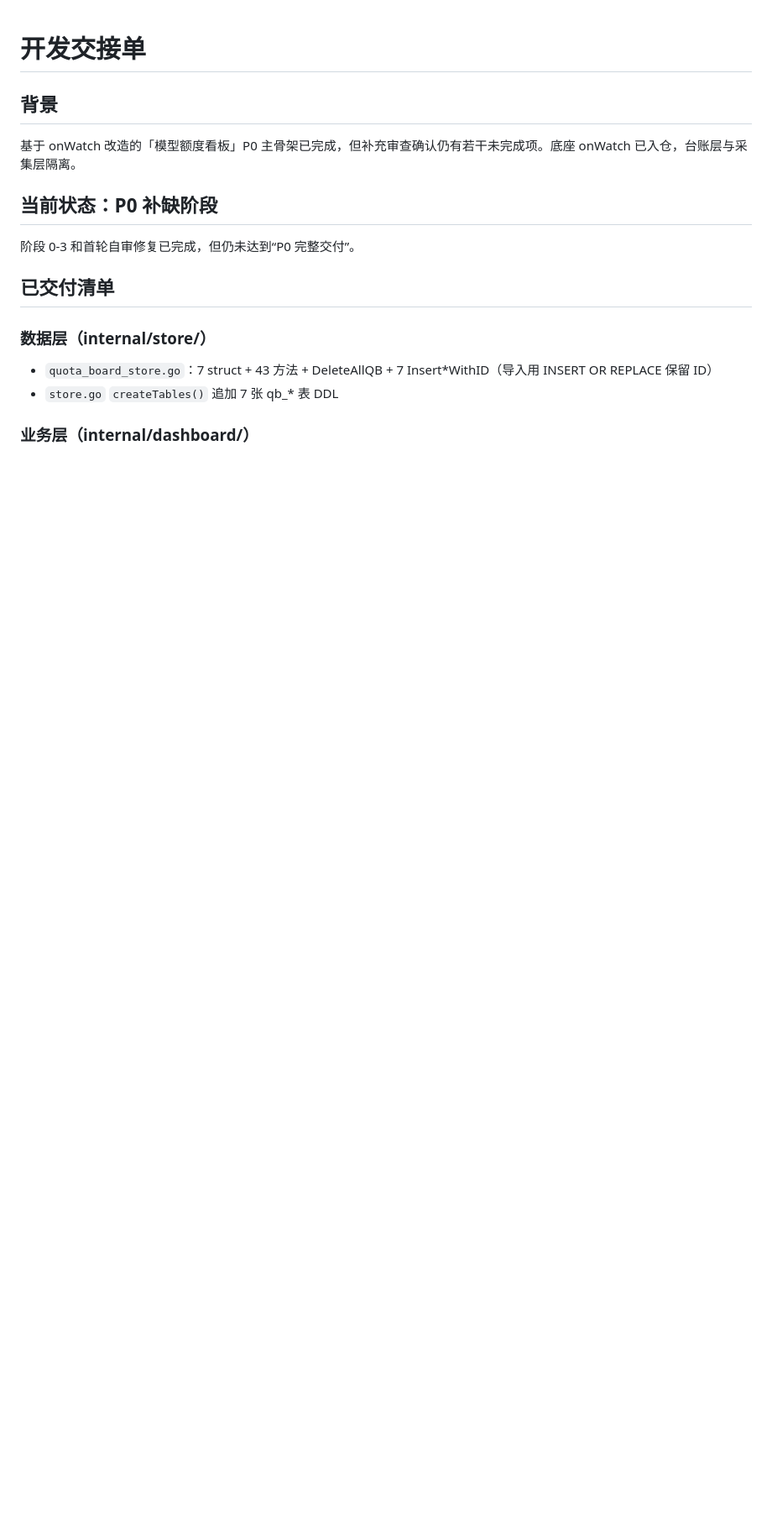
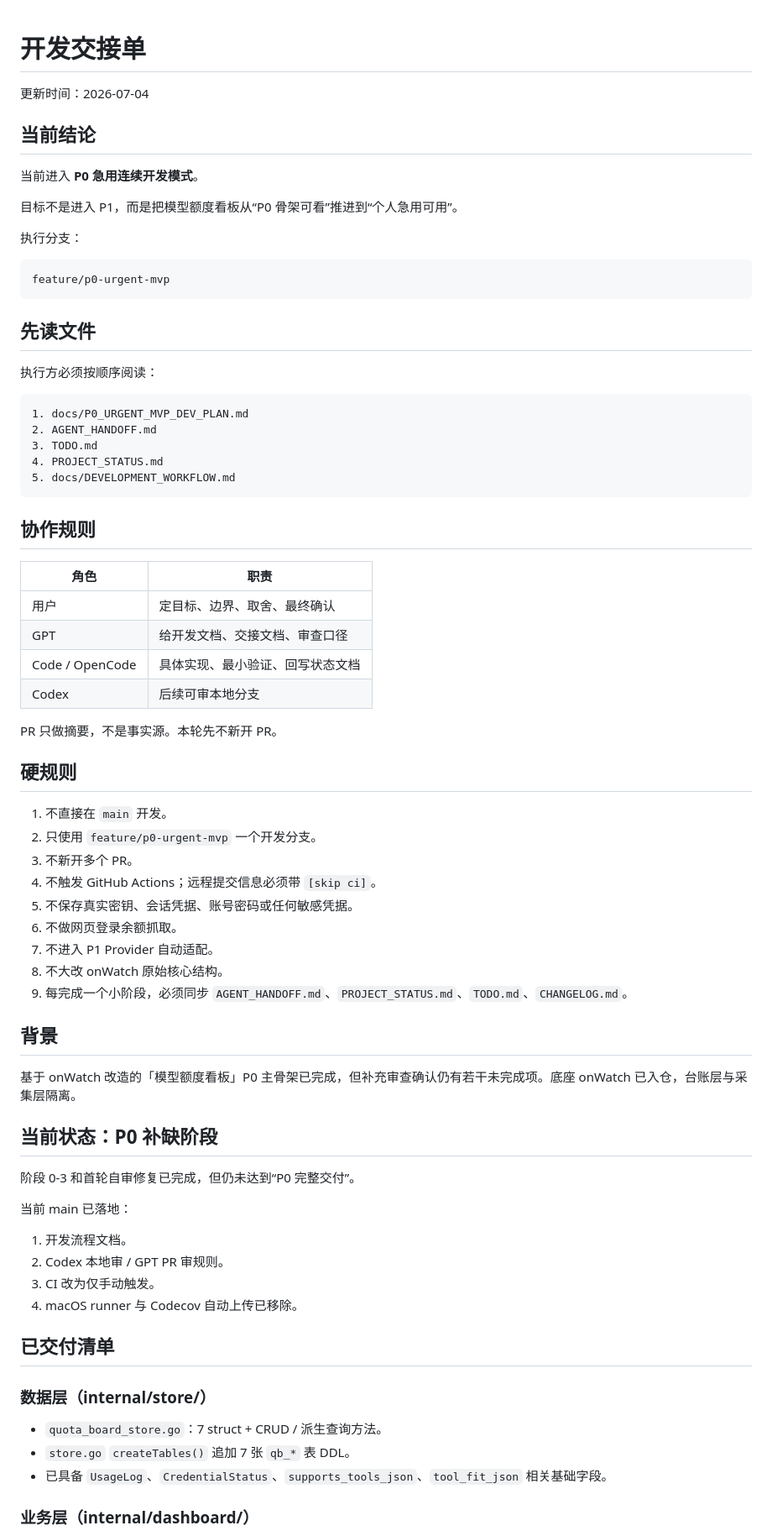
Before and after one commit to shawnqd/TokenBar, a Markdown page: AGENT_HANDOFF.md, the part around one of its changes. Shown at 84% size. GitHub-like rendering; blank space fills up the shorter version.

````diff
--- a/AGENT_HANDOFF.md
+++ b/AGENT_HANDOFF.md
@@ -1,4 +1,53 @@
 # 开发交接单
+
+更新时间：2026-07-04
+
+## 当前结论
+
+当前进入 **P0 急用连续开发模式**。
+
+目标不是进入 P1，而是把模型额度看板从“P0 骨架可看”推进到“个人急用可用”。
+
+执行分支：
+
+```text
+feature/p0-urgent-mvp
+```
+
+## 先读文件
+
+执行方必须按顺序阅读：
+
+```text
+1. docs/P0_URGENT_MVP_DEV_PLAN.md
+2. AGENT_HANDOFF.md
+3. TODO.md
+4. PROJECT_STATUS.md
+5. docs/DEVELOPMENT_WORKFLOW.md
+```
+
+## 协作规则
+
+| 角色 | 职责 |
+|---|---|
+| 用户 | 定目标、边界、取舍、最终确认 |
+| GPT | 给开发文档、交接文档、审查口径 |
+| Code / OpenCode | 具体实现、最小验证、回写状态文档 |
+| Codex | 后续可审本地分支 |
+
+PR 只做摘要，不是事实源。本轮先不新开 PR。
+
+## 硬规则
+
+1. 不直接在 `main` 开发。
+2. 只使用 `feature/p0-urgent-mvp` 一个开发分支。
+3. 不新开多个 PR。
+4. 不触发 GitHub Actions；远程提交信息必须带 `[skip ci]`。
+5. 不保存真实密钥、会话凭据、账号密码或任何敏感凭据。
+6. 不做网页登录余额抓取。
+7. 不进入 P1 Provider 自动适配。
+8. 不大改 onWatch 原始核心结构。
+9. 每完成一个小阶段，必须同步 `AGENT_HANDOFF.md`、`PROJECT_STATUS.md`、`TODO.md`、`CHANGELOG.md`。
 
 ## 背景
 
@@ -8,10 +57,19 @@
 
 阶段 0-3 和首轮自审修复已完成，但仍未达到“P0 完整交付”。
 
+当前 main 已落地：
+
+1. 开发流程文档。
+2. Codex 本地审 / GPT PR 审规则。
+3. CI 改为仅手动触发。
+4. macOS runner 与 Codecov 自动上传已移除。
+
 ## 已交付清单
 
 ### 数据层（internal/store/）
-- `quota_board_store.go`：7 struct + 43 方法 + DeleteAllQB + 7 Insert*WithID（导入用 INSERT OR REPLACE 保留 ID）
-- `store.go` `createTables()` 追加 7 张 qb_* 表 DDL
+
+- `quota_board_store.go`：7 struct + CRUD / 派生查询方法。
+- `store.go` `createTables()` 追加 7 张 `qb_*` 表 DDL。
+- 已具备 `UsageLog`、`CredentialStatus`、`supports_tools_json`、`tool_fit_json` 相关基础字段。
 
 ### 业务层（internal/dashboard/）
````
Also changed, not shown: other parts of AGENT_HANDOFF.md (+137 -37 lines).
